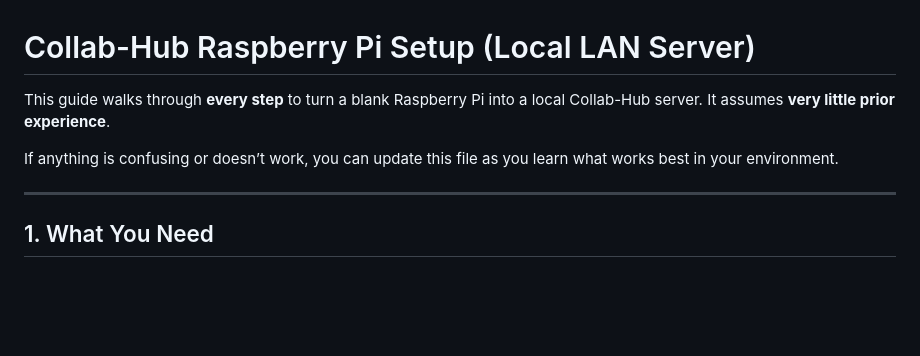
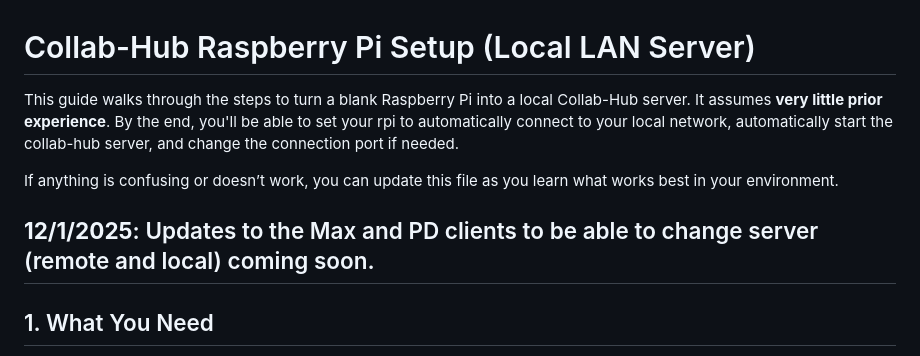
Before and after one commit to Collab-Hub-io/collab-hub-local-rpi, a Markdown page: README.md, the part around the change. Rendered like a GitHub page; blank space fills up the shorter version.

```diff
--- a/README.md
+++ b/README.md
@@ -1,10 +1,10 @@
 # Collab-Hub Raspberry Pi Setup (Local LAN Server)
 
-This guide walks through **every step** to turn a blank Raspberry Pi into a local Collab-Hub server. It assumes **very little prior experience**.
+This guide walks through the steps to turn a blank Raspberry Pi into a local Collab-Hub server. It assumes **very little prior experience**. By the end, you'll be able to set your rpi to automatically connect to your local network, automatically start the collab-hub server, and change the connection port if needed.
 
 If anything is confusing or doesn’t work, you can update this file as you learn what works best in your environment.
 
----
+## **12/1/2025**: Updates to the Max and PD clients to be able to change server (remote and local) coming soon.
 
 ## 1. What You Need
 
```
